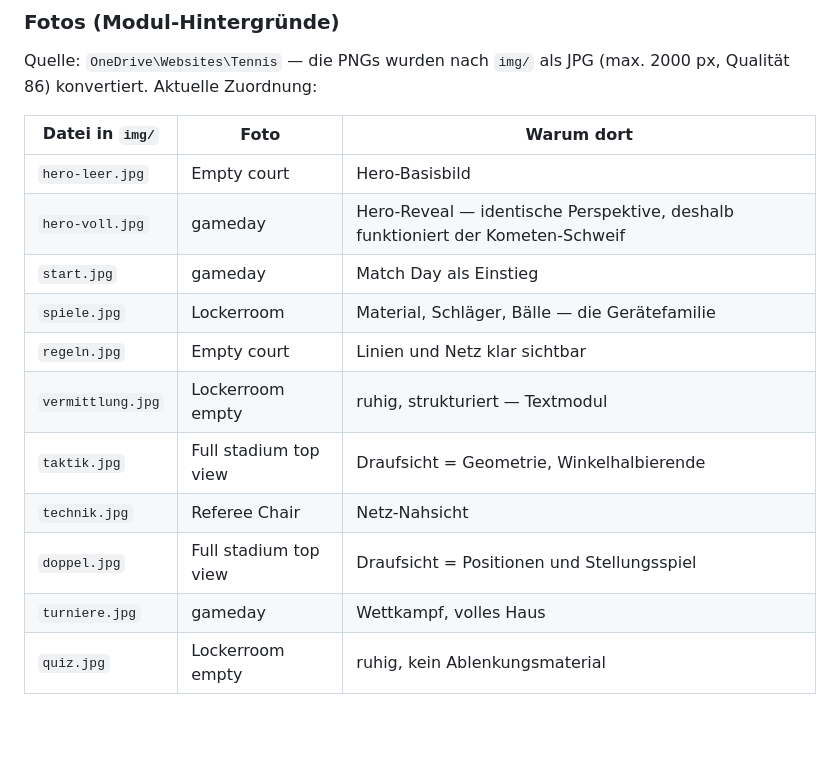
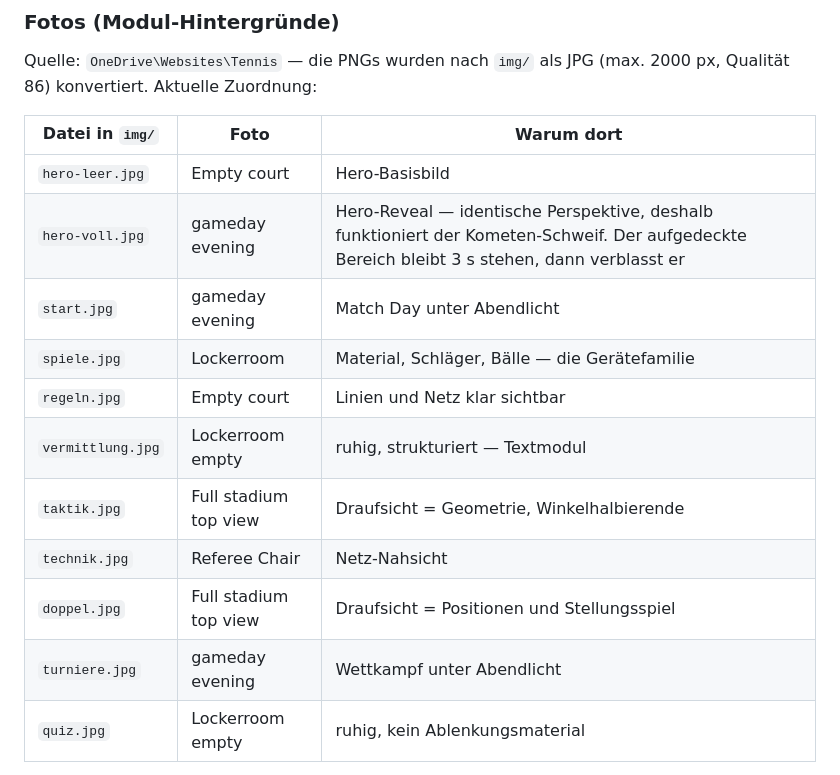
Before and after one commit to NojoMcDybo/tennis-plus-lernwebsite, a Markdown page: README.md, the part around one of its changes. GitHub-like rendering; blank space fills up the shorter version.

```diff
--- a/README.md
+++ b/README.md
@@ -36,15 +36,15 @@ Quelle: `OneDrive\Websites\Tennis` — die PNGs wurden nach `img/` als JPG (max.
 | Datei in `img/` | Foto | Warum dort |
 |---|---|---|
 | `hero-leer.jpg` | Empty court | Hero-Basisbild |
-| `hero-voll.jpg` | gameday | Hero-Reveal — identische Perspektive, deshalb funktioniert der Kometen-Schweif |
-| `start.jpg` | gameday | Match Day als Einstieg |
+| `hero-voll.jpg` | gameday evening | Hero-Reveal — identische Perspektive, deshalb funktioniert der Kometen-Schweif. Der aufgedeckte Bereich bleibt 3 s stehen, dann verblasst er |
+| `start.jpg` | gameday evening | Match Day unter Abendlicht |
 | `spiele.jpg` | Lockerroom | Material, Schläger, Bälle — die Gerätefamilie |
 | `regeln.jpg` | Empty court | Linien und Netz klar sichtbar |
 | `vermittlung.jpg` | Lockerroom empty | ruhig, strukturiert — Textmodul |
 | `taktik.jpg` | Full stadium top view | Draufsicht = Geometrie, Winkelhalbierende |
 | `technik.jpg` | Referee Chair | Netz-Nahsicht |
 | `doppel.jpg` | Full stadium top view | Draufsicht = Positionen und Stellungsspiel |
-| `turniere.jpg` | gameday | Wettkampf, volles Haus |
+| `turniere.jpg` | gameday evening | Wettkampf unter Abendlicht |
 | `quiz.jpg` | Lockerroom empty | ruhig, kein Ablenkungsmaterial |
 
 **Neue Bilder nachrüsten:** JPG in `img/` legen und exakt nach der Modul-ID benennen (`start`, `spiele`, `regeln`, `vermittlung`, `taktik`, `technik`, `doppel`, `turniere`, `quiz`). Die Seite lädt sie automatisch — kein Code-Eingriff. Fehlt ein Bild, greift der Gradient-Fallback, die Seite bleibt intakt.
```
Also changed, not shown: other parts of README.md (+17 -5 lines).
